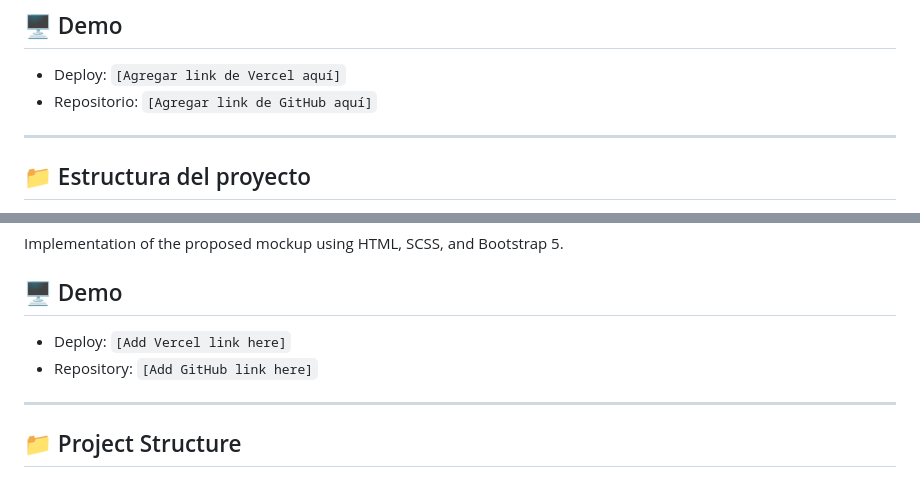
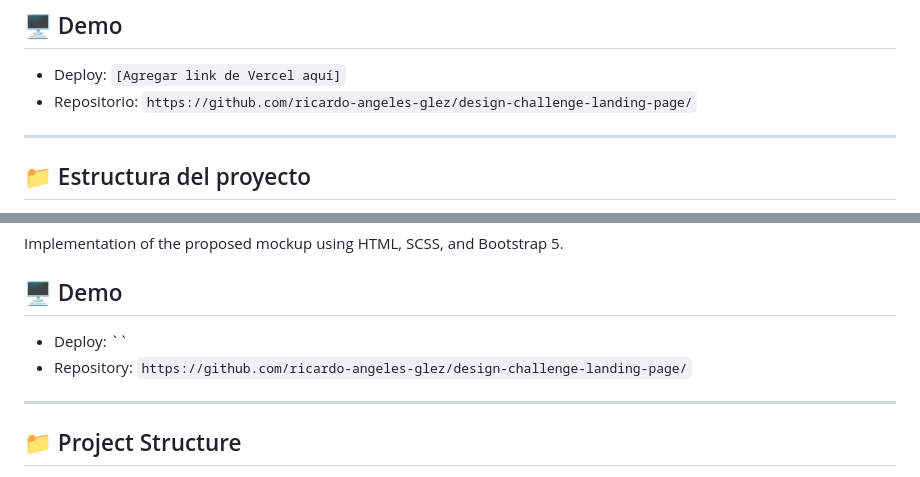
Before and after one commit to ricardo-angeles-glez/design-challenge-landing-page, a Markdown page: README.md, 2 parts joined by grey strips. Rendered like a GitHub page.

Commit message:
Update repository links in README.md
Updated repository links in the README file.

```diff
--- a/README.md
+++ b/README.md
@@ -5,7 +5,7 @@ Implementación del mockup propuesto utilizando HTML, SCSS y Bootstrap 5.
 ## 🖥 Demo
 
 - Deploy: `[Agregar link de Vercel aquí]`
-- Repositorio: `[Agregar link de GitHub aquí]`
+- Repositorio: `https://github.com/ricardo-angeles-glez/design-challenge-landing-page/`
 
 ---
 
@@ -183,8 +183,8 @@ Implementation of the proposed mockup using HTML, SCSS, and Bootstrap 5.
 
 ## 🖥 Demo
 
-- Deploy: `[Add Vercel link here]`
-- Repository: `[Add GitHub link here]`
+- Deploy: ``
+- Repository: `https://github.com/ricardo-angeles-glez/design-challenge-landing-page/`
 
 ---
 
```
